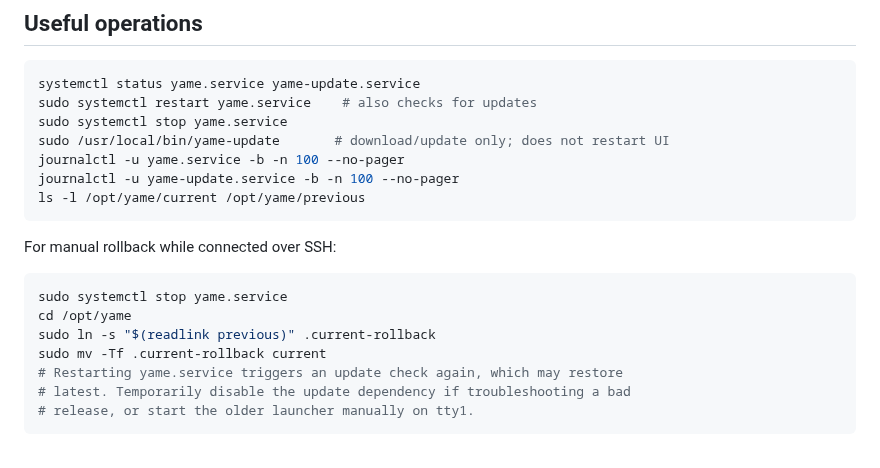
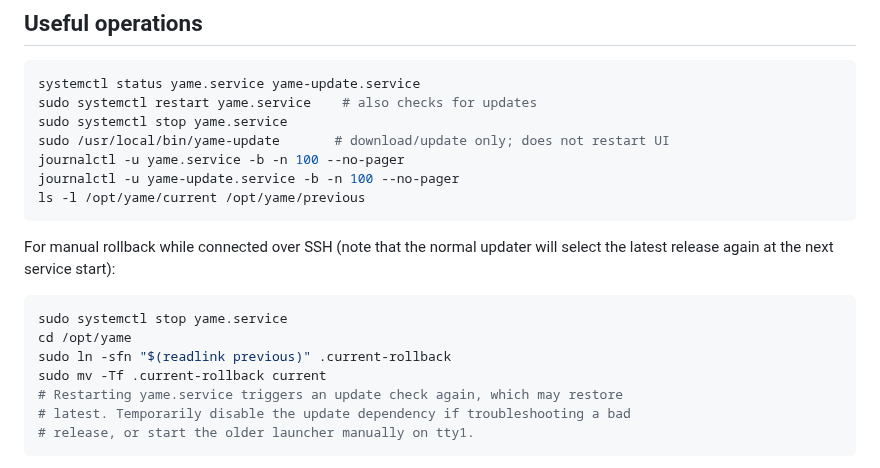
Before and after one commit to skasti/yame, a Markdown page: deployment/raspberry-pi/README.md, the part around one of its changes. Drawn GitHub-style.

````diff
--- a/deployment/raspberry-pi/README.md
+++ b/deployment/raspberry-pi/README.md
@@ -113,12 +129,13 @@ journalctl -u yame-update.service -b -n 100 --no-pager
 ls -l /opt/yame/current /opt/yame/previous
 ```
 
-For manual rollback while connected over SSH:
+For manual rollback while connected over SSH (note that the normal updater
+will select the latest release again at the next service start):
 
 ```sh
 sudo systemctl stop yame.service
 cd /opt/yame
-sudo ln -s "$(readlink previous)" .current-rollback
+sudo ln -sfn "$(readlink previous)" .current-rollback
 sudo mv -Tf .current-rollback current
 # Restarting yame.service triggers an update check again, which may restore
 # latest. Temporarily disable the update dependency if troubleshooting a bad
````
Also changed, not shown: other parts of deployment/raspberry-pi/README.md (+31 -2 lines).
